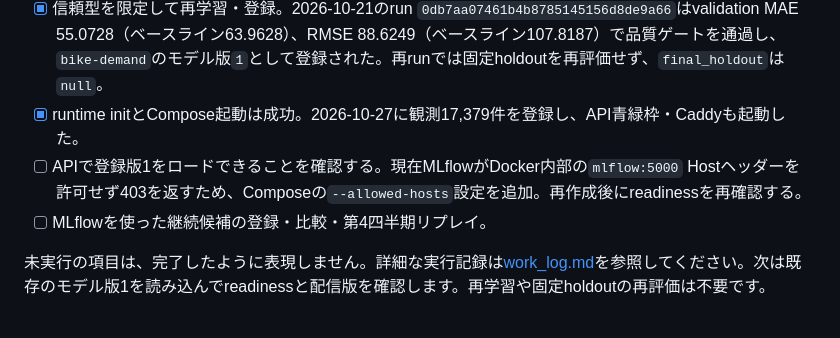
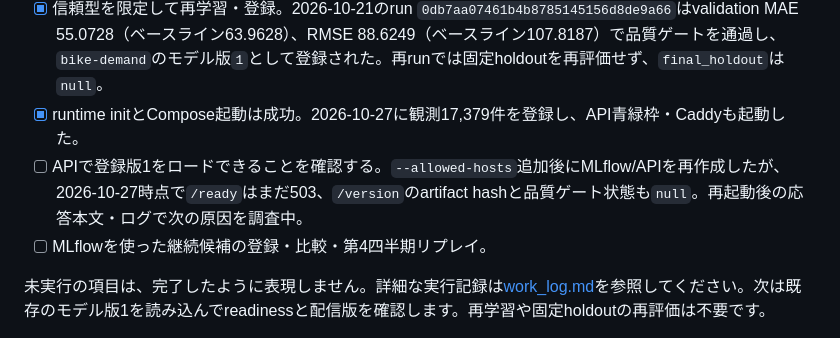
Before and after one commit to kenobix/Claude_practice, a Markdown page: 261021/README.md, the part around the change. Rendered like a GitHub page.

```diff
--- a/261021/README.md
+++ b/261021/README.md
@@ -66,7 +66,7 @@ Composeによる運用構成は[実行・運用手順](docs/runbook.md)を参照
 - [x] 実データで初回学習と固定ホールドアウト評価を実行。初回runはMLflow/skopsの信頼型検査で登録に失敗したが、holdoutのモデルMAE 72.5362、RMSE 111.5060はMLflow artifactに記録された。
 - [x] 信頼型を限定して再学習・登録。2026-10-21のrun `0db7aa07461b4b8785145156d8de9a66`はvalidation MAE 55.0728（ベースライン63.9628）、RMSE 88.6249（ベースライン107.8187）で品質ゲートを通過し、`bike-demand`のモデル版`1`として登録された。再runでは固定holdoutを再評価せず、`final_holdout`は`null`。
 - [x] runtime initとCompose起動は成功。2026-10-27に観測17,379件を登録し、API青緑枠・Caddyも起動した。
-- [ ] APIで登録版1をロードできることを確認する。現在MLflowがDocker内部の`mlflow:5000` Hostヘッダーを許可せず403を返すため、Composeの`--allowed-hosts`設定を追加。再作成後にreadinessを再確認する。
+- [ ] APIで登録版1をロードできることを確認する。`--allowed-hosts`追加後にMLflow/APIを再作成したが、2026-10-27時点で`/ready`はまだ503、`/version`のartifact hashと品質ゲート状態も`null`。再起動後の応答本文・ログで次の原因を調査中。
 - [ ] MLflowを使った継続候補の登録・比較・第4四半期リプレイ。
 
 未実行の項目は、完了したように表現しません。詳細な実行記録は[work_log.md](work_log.md)を参照してください。次は既存のモデル版1を読み込んでreadinessと配信版を確認します。再学習や固定holdoutの再評価は不要です。
```
Also changed, not shown: 261021/work_log.md (+27 -0 lines).
